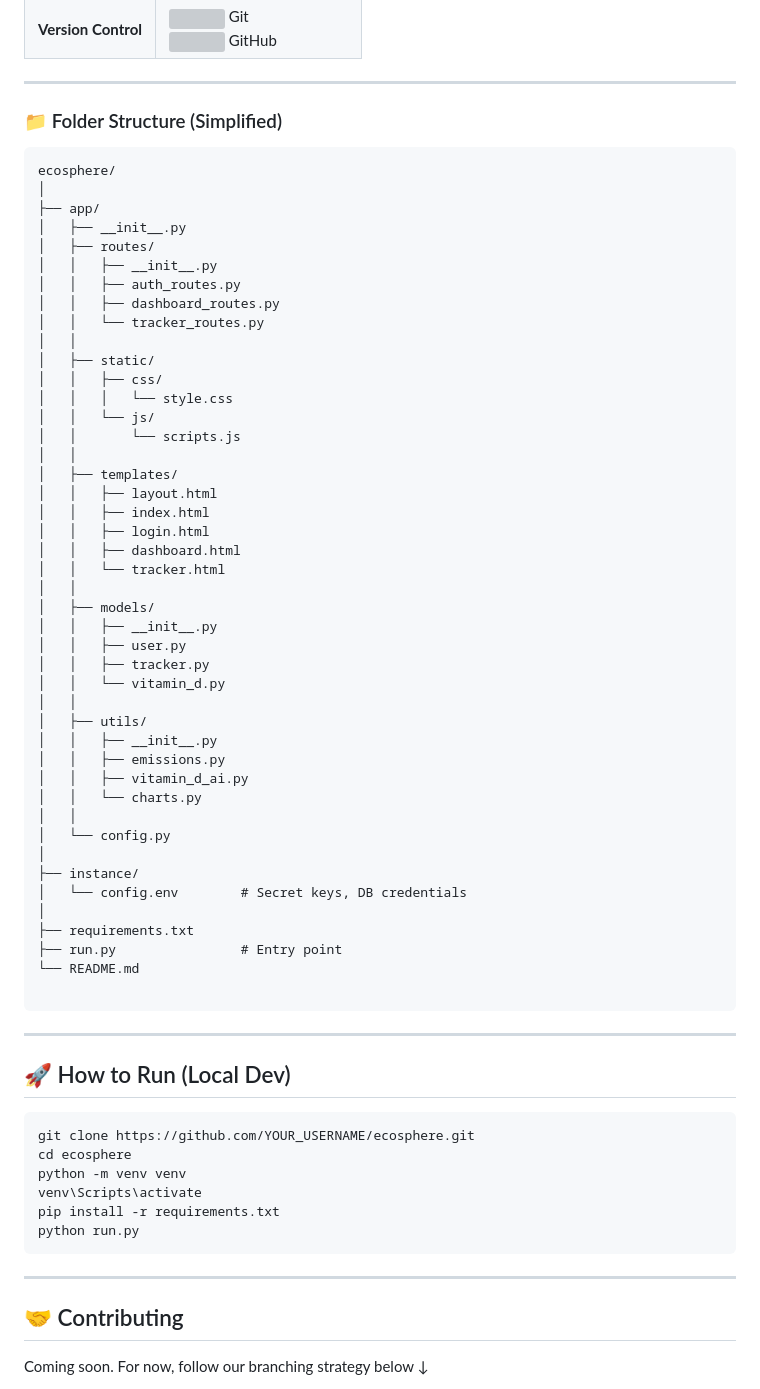
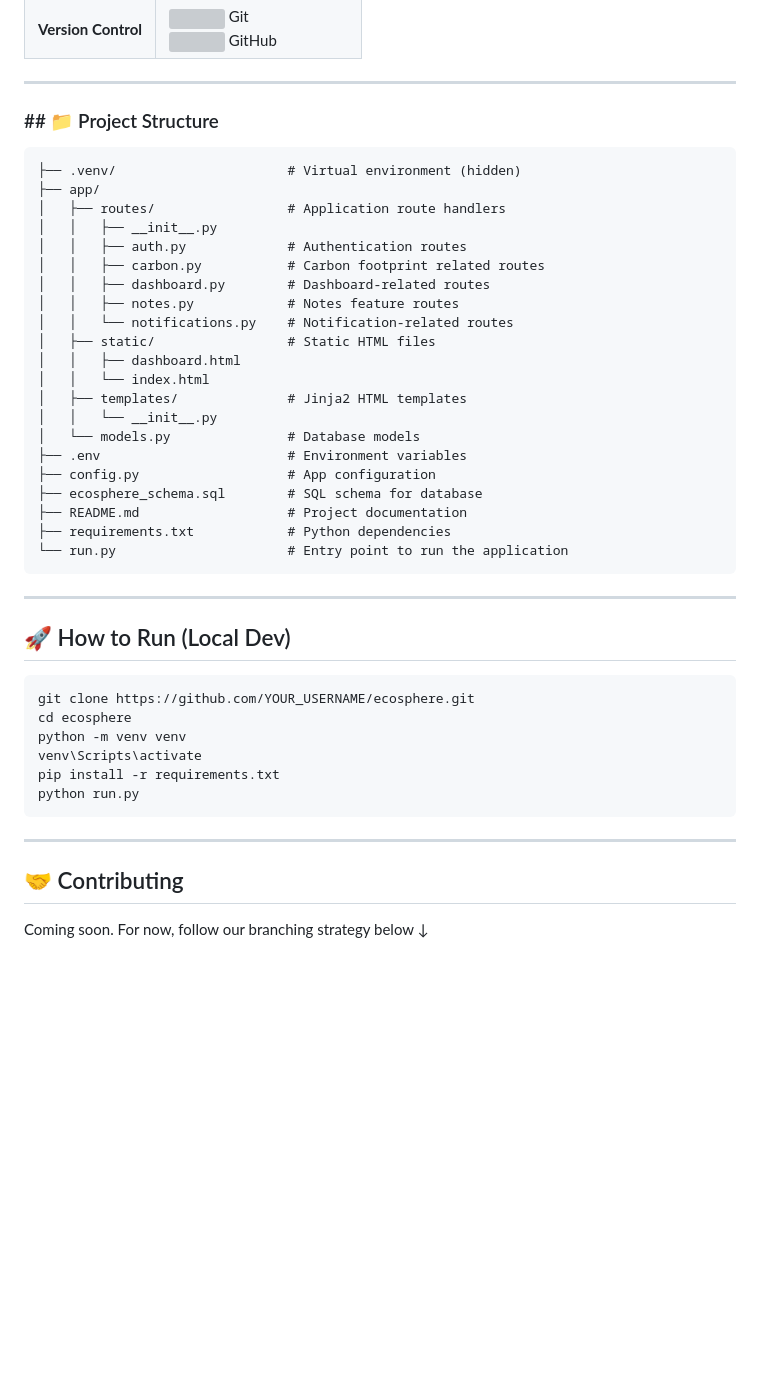
Before and after one commit to alaminO8islam/ecosphere, a Markdown page: README.md, the part around the change printed below. GitHub-like rendering; blank space fills up the shorter version; grey boxes are pictures that could not be loaded.

````diff
--- a/README.md
+++ b/README.md
@@ -40,53 +64,30 @@
 
 ---
 
-### 📁 Folder Structure (Simplified)
+### ## 📁 Project Structure
 
 ```
-ecosphere/
-│
+├── .venv/                      # Virtual environment (hidden)
 ├── app/
-│   ├── __init__.py
-│   ├── routes/
+│   ├── routes/                 # Application route handlers
 │   │   ├── __init__.py
-│   │   ├── auth_routes.py
-│   │   ├── dashboard_routes.py
-│   │   └── tracker_routes.py
-│   │
-│   ├── static/
-│   │   ├── css/
-│   │   │   └── style.css
-│   │   └── js/
-│   │       └── scripts.js
-│   │
-│   ├── templates/
-│   │   ├── layout.html
-│   │   ├── index.html
-│   │   ├── login.html
+│   │   ├── auth.py             # Authentication routes
+│   │   ├── carbon.py           # Carbon footprint related routes
+│   │   ├── dashboard.py        # Dashboard-related routes
+│   │   ├── notes.py            # Notes feature routes
+│   │   └── notifications.py    # Notification-related routes
+│   ├── static/                 # Static HTML files
 │   │   ├── dashboard.html
-│   │   └── tracker.html
-│   │
-│   ├── models/
-│   │   ├── __init__.py
-│   │   ├── user.py
-│   │   ├── tracker.py
-│   │   └── vitamin_d.py
-│   │
-│   ├── utils/
-│   │   ├── __init__.py
-│   │   ├── emissions.py
-│   │   ├── vitamin_d_ai.py
-│   │   └── charts.py
-│   │
-│   └── config.py
-│
-├── instance/
-│   └── config.env        # Secret keys, DB credentials
-│
-├── requirements.txt
-├── run.py                # Entry point
-└── README.md
-
+│   │   └── index.html
+│   ├── templates/              # Jinja2 HTML templates
+│   │   └── __init__.py
+│   └── models.py               # Database models
+├── .env                        # Environment variables
+├── config.py                   # App configuration
+├── ecosphere_schema.sql        # SQL schema for database
+├── README.md                   # Project documentation
+├── requirements.txt            # Python dependencies
+└── run.py                      # Entry point to run the application
 ```
 
 ---
@@ -104,6 +105,13 @@ python run.py
 
 ---
 
+
+
+
+
+
+
+
 ## 🤝 Contributing
 
 Coming soon. For now, follow our branching strategy below ↓
````
Also changed, not shown: other parts of README.md (+33 -9 lines).
